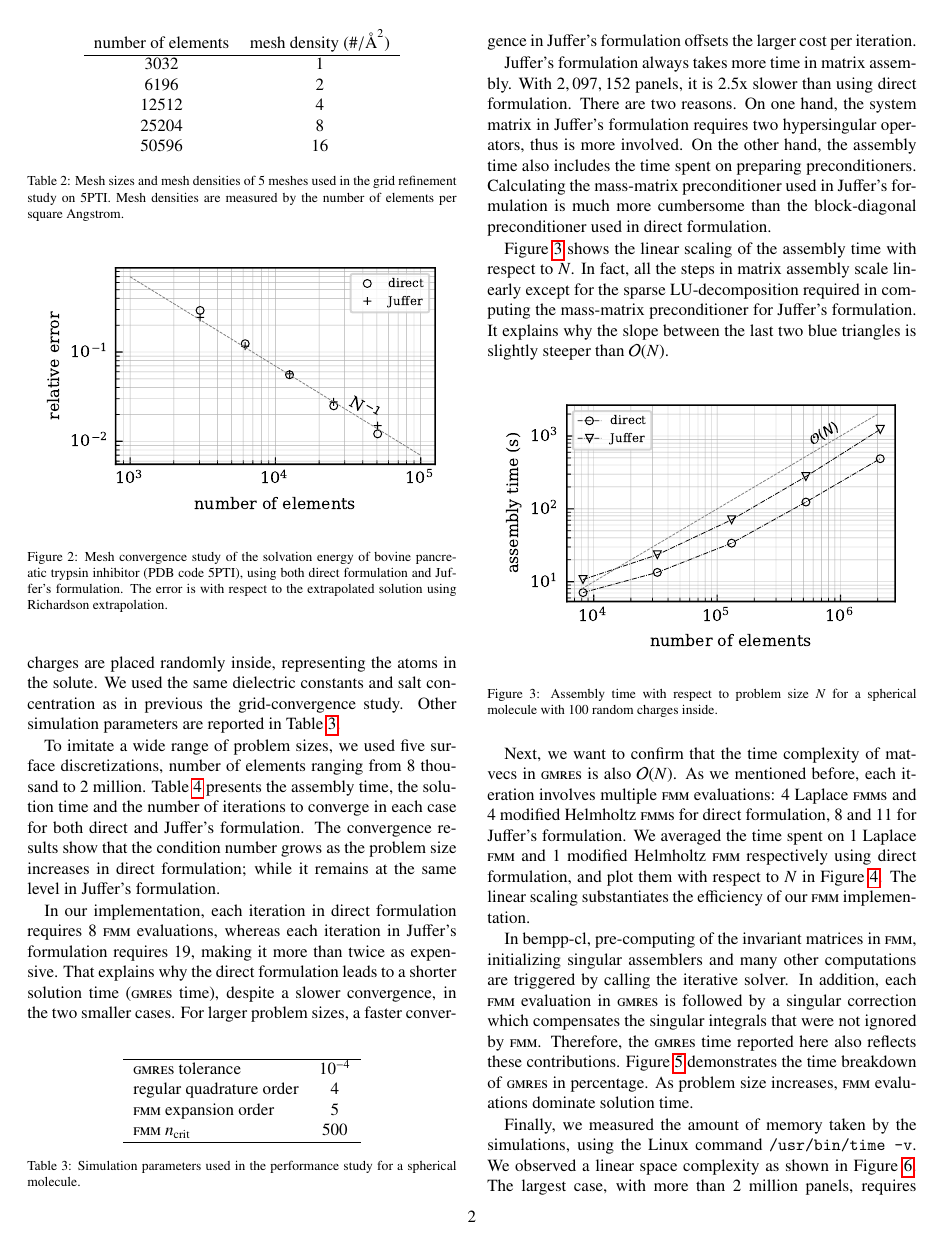
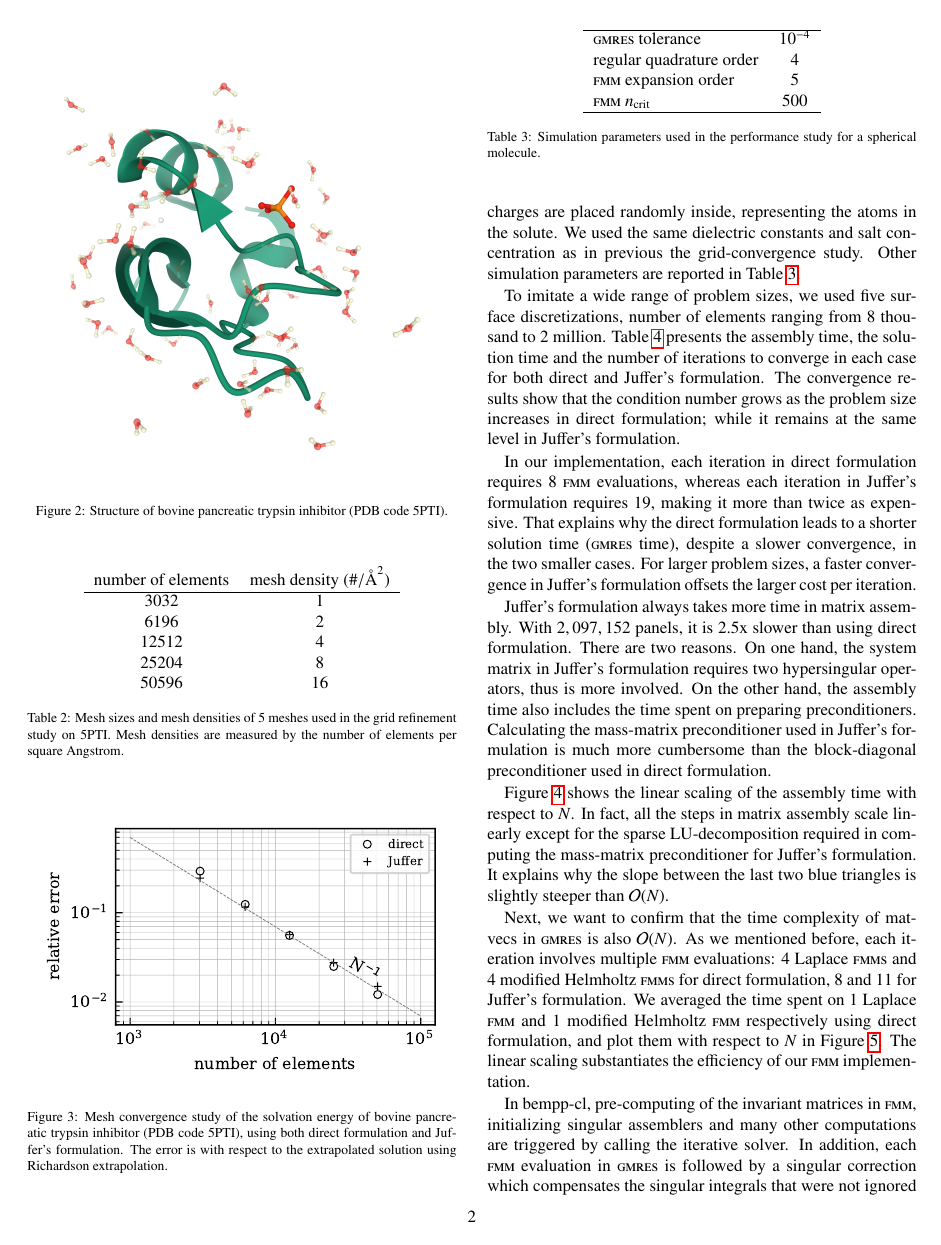
Before and after one commit to barbagroup/bempp_exafmm_paper, a LaTeX paper (tex/main.tex, which reads tex/results.tex): page 2 of 4. Compiled offline with pdfLaTeX.

Commit message:
add figs for 5PTI structure and 6CO8 surface potential

```diff
--- a/tex/results.tex
+++ b/tex/results.tex
@@ -38,6 +38,13 @@ Next, we tested our code on a realistic structure - bovine pancreatic trypsin in
 Similarly, we compute its solvation energy using 5 meshes with the element density ranging from 1 to 16 (Table \ref{tab:5PTI_mesh}).
 Same fine parameters in Table \ref{tab:sim_params_convergence}, were used as the previous test, to reveal the discretization error.
 Since an analytical solution is not available for this geometry, the reference values for error estimation come from Richardson extrapolation.
+
+\begin{figure}[htbp]
+    \centering
+    \includegraphics[width=\linewidth]{5PTI.png}
+    \caption{Structure of bovine pancreatic trypsin inhibitor (PDB code 5PTI).}
+    \label{fig:5PTI_structure}
+\end{figure}
 
 \begin{table}[]
     \centering
```
Also changed, not shown: tex/figs/5PTI.png (added), tex/figs/6CO8_potential.pdf (added), tex/results.tex (9 more changed lines), 1 other file.
